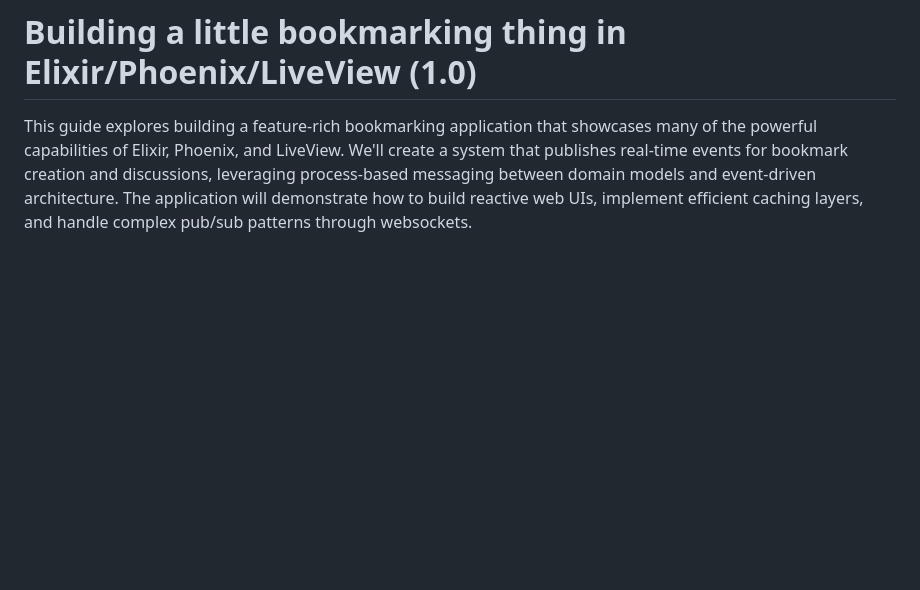
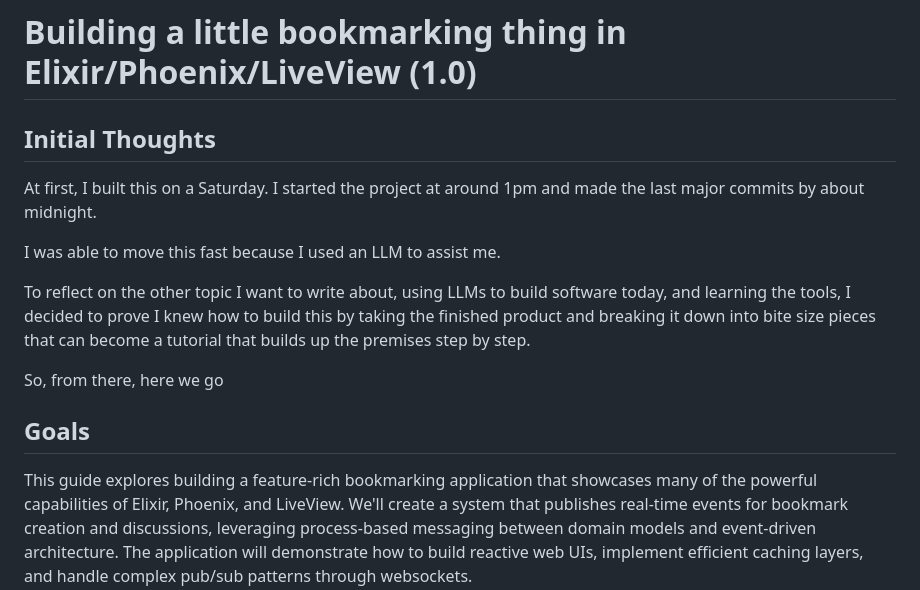
Before and after one commit to notactuallytreyanastasio/nasty, a Markdown page: README.md, the part around the change. Drawn GitHub-style; blank space fills up the shorter version.

```diff
--- a/README.md
+++ b/README.md
@@ -1,4 +1,16 @@
 # Building a little bookmarking thing in Elixir/Phoenix/LiveView (1.0)
+## Initial Thoughts
+At first, I built this on a Saturday.
+I started the project at around 1pm and made the last major commits by about midnight.
+
+I was able to move this fast because I used an LLM to assist me.
+
+To reflect on the other topic I want to write about, using LLMs to build software today, and learning the tools, I decided to prove I knew how to build this by taking the finished product and breaking it down into bite size pieces that can become a tutorial that builds up the premises step by step.
+
+So, from there, here we go
+
+## Goals
+
 This guide explores building a feature-rich bookmarking application that showcases many of the powerful capabilities of Elixir, Phoenix, and LiveView.
 We'll create a system that publishes real-time events for bookmark creation and discussions, leveraging process-based messaging between domain models and event-driven architecture.
 The application will demonstrate how to build reactive web UIs, implement efficient caching layers, and handle complex pub/sub patterns through websockets.
```
